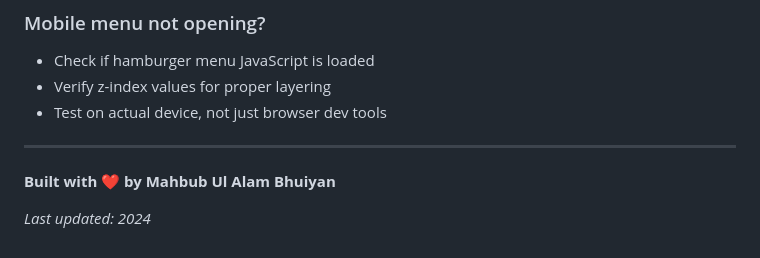
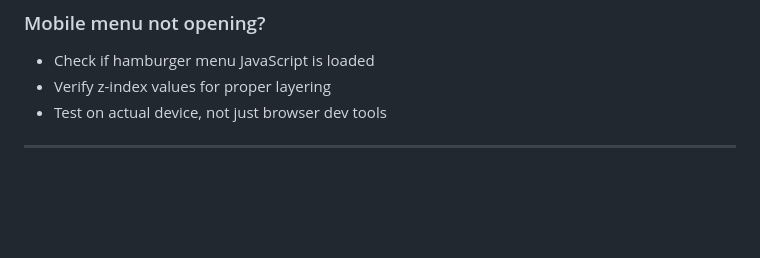
Before and after one commit to Mahbub0001/portfolio_website, a Markdown page: README.md, the part around the change. Rendered like a GitHub page; blank space fills up the shorter version.

```diff
--- a/README.md
+++ b/README.md
@@ -255,7 +255,3 @@ Potential features for future updates:
 - Test on actual device, not just browser dev tools
 
 ---
-
-**Built with ❤️ by Mahbub Ul Alam Bhuiyan**
-
-*Last updated: 2024*
```
